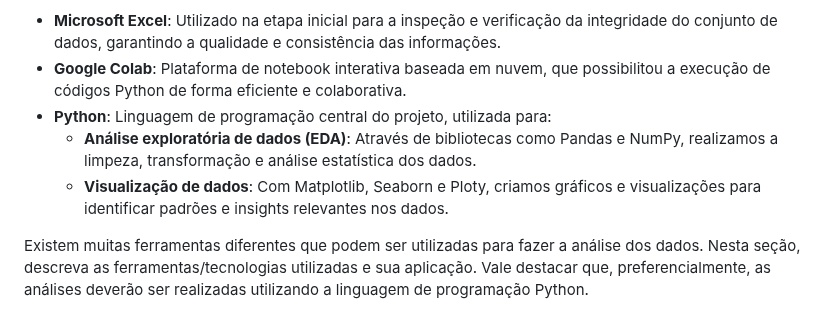
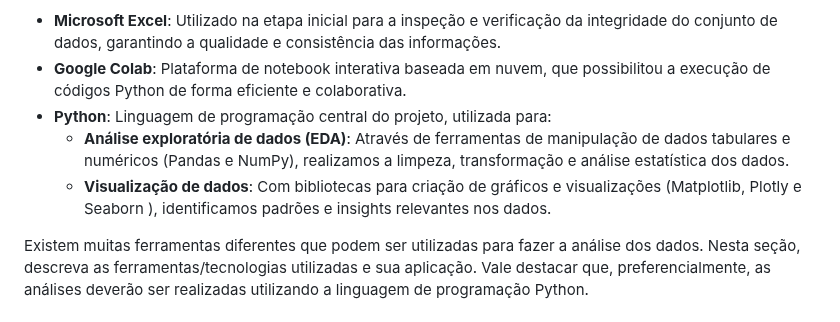
Before and after one commit to tbrayon/Deteccao-de-Cancer-Colorretal, a Markdown page: docs/conhecendo-dados.md, the part around the change. Drawn GitHub-style.

```diff
--- a/docs/conhecendo-dados.md
+++ b/docs/conhecendo-dados.md
@@ -17,8 +17,8 @@ Para a análise descritiva e exploratória sobre o dataset escolhido, com o obje
 * **Microsoft Excel**: Utilizado na etapa inicial para a inspeção e verificação da integridade do conjunto de dados, garantindo a qualidade e consistência das informações.
 * **Google Colab**: Plataforma de notebook interativa baseada em nuvem, que possibilitou a execução de códigos Python de forma eficiente e colaborativa.
 * **Python**: Linguagem de programação central do projeto, utilizada para:
-    * **Análise exploratória de dados (EDA)**: Através de bibliotecas como Pandas e NumPy, realizamos a limpeza, transformação e análise estatística dos dados.
-    * **Visualização de dados**: Com Matplotlib, Seaborn e Ploty, criamos gráficos e visualizações para identificar padrões e insights relevantes nos dados.</p>
+    * **Análise exploratória de dados (EDA)**: Através de ferramentas de manipulação de dados tabulares e numéricos (Pandas e NumPy), realizamos a limpeza, transformação e análise estatística dos dados.
+    * **Visualização de dados**: Com bibliotecas para criação de gráficos e visualizações (Matplotlib, Plotly e Seaborn ), identificamos padrões e insights relevantes nos dados. </p>
 
 Existem muitas ferramentas diferentes que podem ser utilizadas para fazer a análise dos dados. Nesta seção, descreva as ferramentas/tecnologias utilizadas e sua aplicação. Vale destacar que, preferencialmente, as análises deverão ser realizadas utilizando a linguagem de programação Python.
 
```
